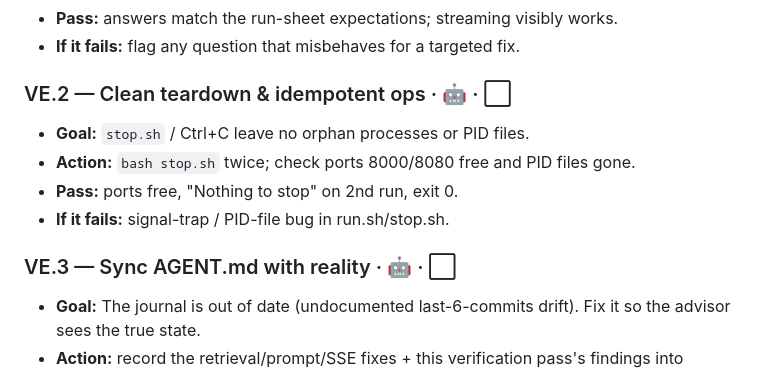
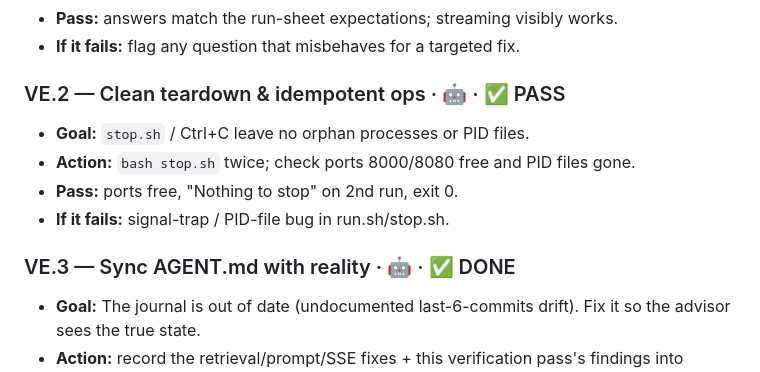
Before and after one commit to marajulcsecu/tinyrag, a Markdown page: docs/VERIFICATION_ROADMAP.md, the part around the change. Rendered like a GitHub page.

Commit message:
docs: mark VD.2/VE.1/VE.2/VE.3 headers ✅ to match findings log
All verification roadmap steps now show PASS in both the step headers and
the findings log. Verification pass fully complete.

```diff
--- a/docs/VERIFICATION_ROADMAP.md
+++ b/docs/VERIFICATION_ROADMAP.md
@@ -154,13 +154,13 @@ we run the real pipeline and look at the real output.
 - **Pass:** answers match the run-sheet expectations; streaming visibly works.
 - **If it fails:** flag any question that misbehaves for a targeted fix.
 
-### VE.2 — Clean teardown & idempotent ops · 🤖 · ⬜
+### VE.2 — Clean teardown & idempotent ops · 🤖 · ✅ PASS
 - **Goal:** `stop.sh` / Ctrl+C leave no orphan processes or PID files.
 - **Action:** `bash stop.sh` twice; check ports 8000/8080 free and PID files gone.
 - **Pass:** ports free, "Nothing to stop" on 2nd run, exit 0.
 - **If it fails:** signal-trap / PID-file bug in run.sh/stop.sh.
 
-### VE.3 — Sync AGENT.md with reality · 🤖 · ⬜
+### VE.3 — Sync AGENT.md with reality · 🤖 · ✅ DONE
 - **Goal:** The journal is out of date (undocumented last-6-commits drift). Fix it so the advisor sees the true state.
 - **Action:** record the retrieval/prompt/SSE fixes + this verification pass's findings into AGENT.md.
 - **Pass:** AGENT.md matches the code + config on disk.
```
